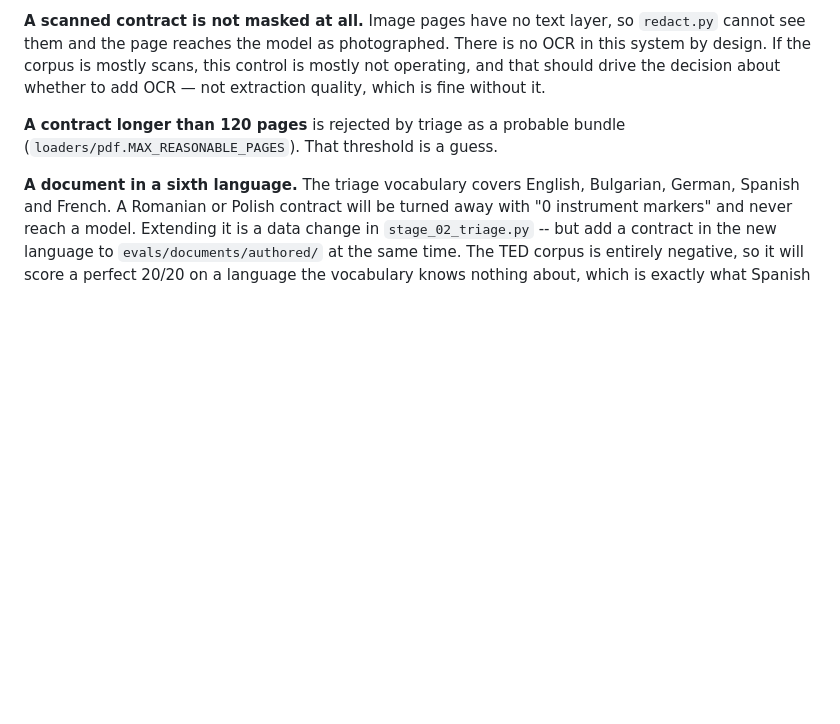
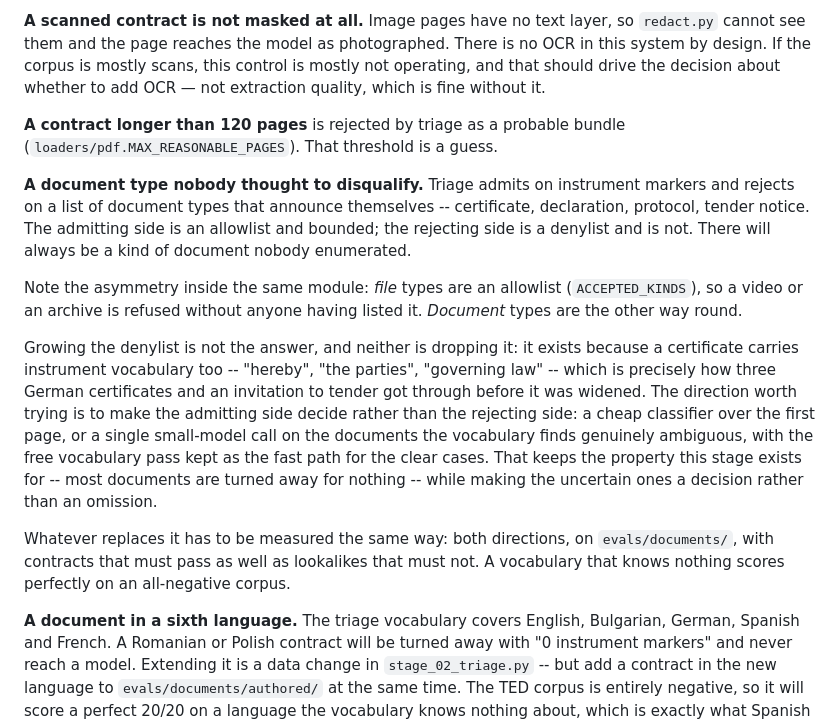
Before and after one commit to MartinKDimitrov/contract-intake, a Markdown page: docs/HAND_OVER.md, the part around the change. Rendered like a GitHub page; blank space fills up the shorter version.

Commit message:
Name the denylist for what it is, and the direction out of it

```diff
--- a/docs/HAND_OVER.md
+++ b/docs/HAND_OVER.md
@@ -162,6 +162,32 @@ whether to add OCR — not extraction quality, which is fine without it.
 **A contract longer than 120 pages** is rejected by triage as a probable bundle
 (`loaders/pdf.MAX_REASONABLE_PAGES`). That threshold is a guess.
 
+**A document type nobody thought to disqualify.** Triage admits on instrument
+markers and rejects on a list of document types that announce themselves --
+certificate, declaration, protocol, tender notice. The admitting side is an
+allowlist and bounded; the rejecting side is a denylist and is not. There will
+always be a kind of document nobody enumerated.
+
+Note the asymmetry inside the same module: *file* types are an allowlist
+(`ACCEPTED_KINDS`), so a video or an archive is refused without anyone having
+listed it. *Document* types are the other way round.
+
+Growing the denylist is not the answer, and neither is dropping it: it exists
+because a certificate carries instrument vocabulary too -- "hereby", "the
+parties", "governing law" -- which is precisely how three German certificates
+and an invitation to tender got through before it was widened. The direction
+worth trying is to make the admitting side decide rather than the rejecting
+side: a cheap classifier over the first page, or a single small-model call on
+the documents the vocabulary finds genuinely ambiguous, with the free
+vocabulary pass kept as the fast path for the clear cases. That keeps the
+property this stage exists for -- most documents are turned away for nothing --
+while making the uncertain ones a decision rather than an omission.
+
+Whatever replaces it has to be measured the same way: both directions, on
+`evals/documents/`, with contracts that must pass as well as lookalikes that
+must not. A vocabulary that knows nothing scores perfectly on an all-negative
+corpus.
+
 **A document in a sixth language.** The triage vocabulary covers English,
 Bulgarian, German, Spanish and French. A Romanian or Polish contract will be
 turned away with "0 instrument markers" and never reach a model. Extending it is
```
